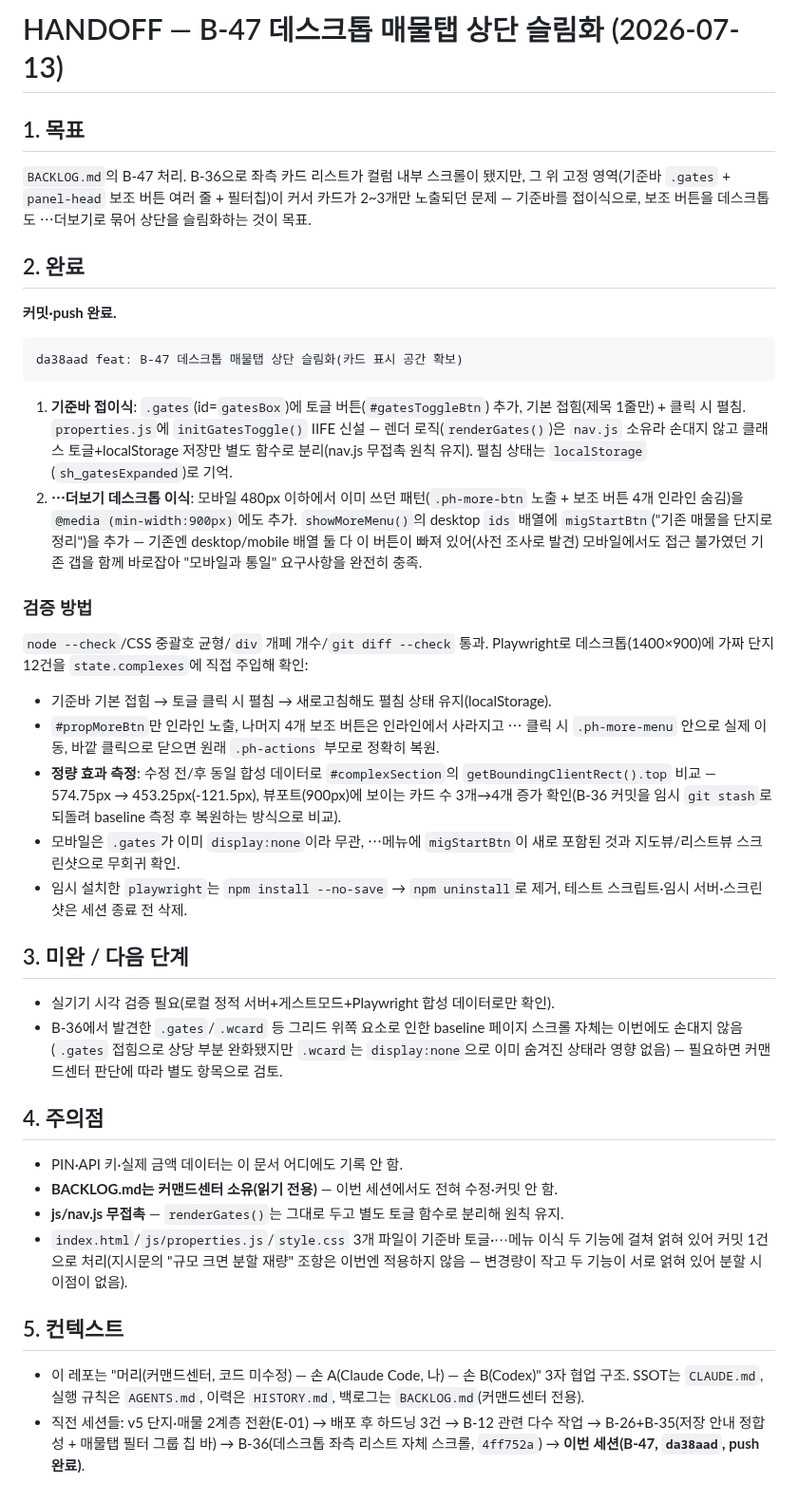
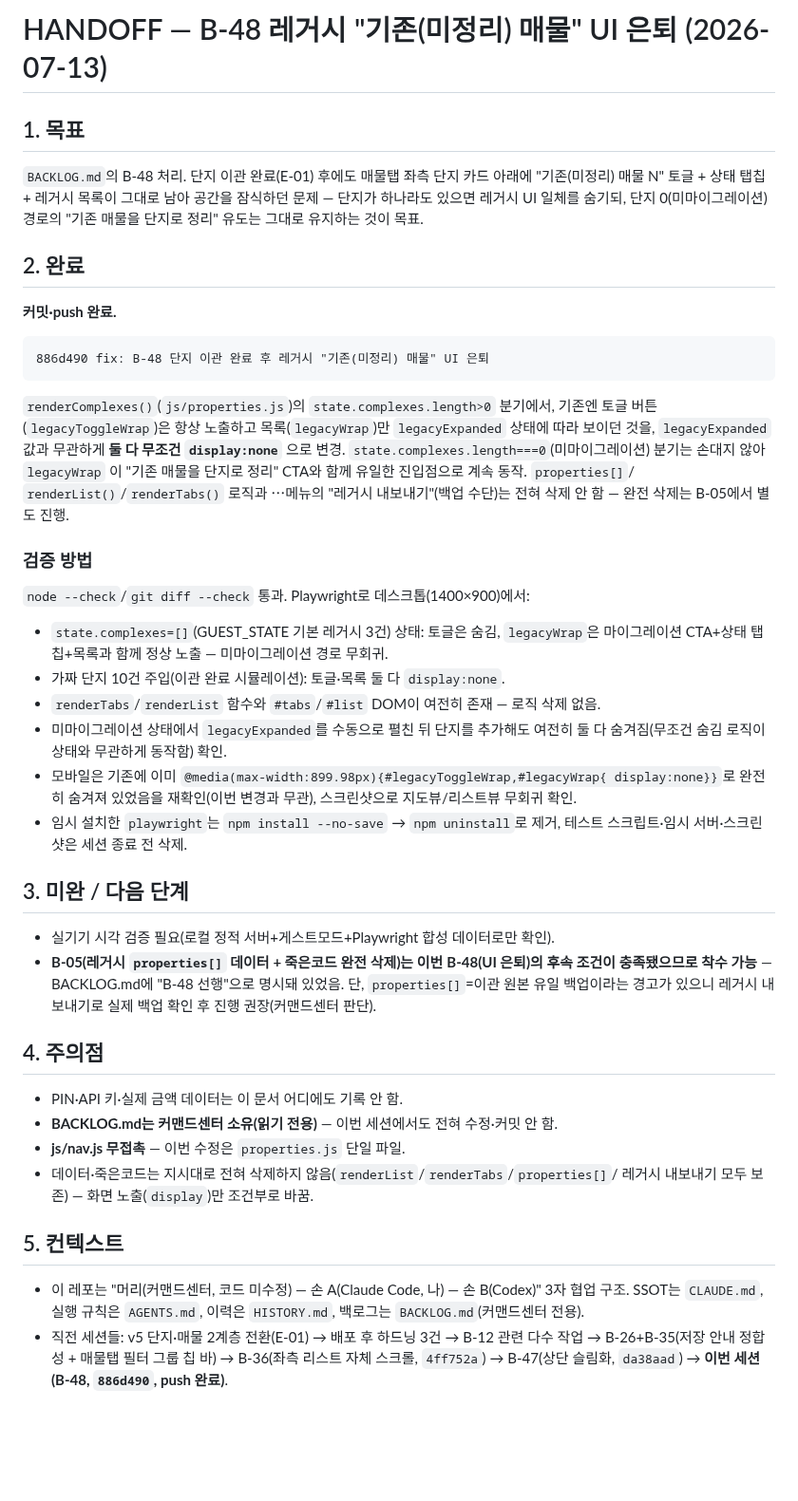
Before and after one commit to fredgold/sweetyhome, a Markdown page: HANDOFF.md, the part around the change. Shown at 95% size. Drawn GitHub-style; blank space fills up the shorter version.

````diff
--- a/HANDOFF.md
+++ b/HANDOFF.md
@@ -1,64 +1,58 @@
-# HANDOFF — B-47 데스크톱 매물탭 상단 슬림화 (2026-07-13)
+# HANDOFF — B-48 레거시 "기존(미정리) 매물" UI 은퇴 (2026-07-13)
 
 ## 1. 목표
-`BACKLOG.md`의 B-47 처리. B-36으로 좌측 카드 리스트가 컬럼 내부 스크롤이 됐지만, 그 위
-고정 영역(기준바 `.gates` + `panel-head` 보조 버튼 여러 줄 + 필터칩)이 커서 카드가
-2~3개만 노출되던 문제 — 기준바를 접이식으로, 보조 버튼을 데스크톱도 ⋯더보기로 묶어
-상단을 슬림화하는 것이 목표.
+`BACKLOG.md`의 B-48 처리. 단지 이관 완료(E-01) 후에도 매물탭 좌측 단지 카드 아래에
+"기존(미정리) 매물 N" 토글 + 상태 탭칩 + 레거시 목록이 그대로 남아 공간을 잠식하던
+문제 — 단지가 하나라도 있으면 레거시 UI 일체를 숨기되, 단지 0(미마이그레이션) 경로의
+"기존 매물을 단지로 정리" 유도는 그대로 유지하는 것이 목표.
 
 ## 2. 완료
 **커밋·push 완료.**
 
 ```
-da38aad feat: B-47 데스크톱 매물탭 상단 슬림화(카드 표시 공간 확보)
+886d490 fix: B-48 단지 이관 완료 후 레거시 "기존(미정리) 매물" UI 은퇴
 ```
 
-1. **기준바 접이식**: `.gates`(id=`gatesBox`)에 토글 버튼(`#gatesToggleBtn`) 추가, 기본
-   접힘(제목 1줄만) + 클릭 시 펼침. `properties.js`에 `initGatesToggle()` IIFE 신설 —
-   렌더 로직(`renderGates()`)은 `nav.js` 소유라 손대지 않고 클래스 토글+localStorage
-   저장만 별도 함수로 분리(nav.js 무접촉 원칙 유지). 펼침 상태는 `localStorage`
-   (`sh_gatesExpanded`)로 기억.
-2. **⋯더보기 데스크톱 이식**: 모바일 480px 이하에서 이미 쓰던 패턴(`.ph-more-btn` 노출 +
-   보조 버튼 4개 인라인 숨김)을 `@media (min-width:900px)`에도 추가. `showMoreMenu()`의
-   desktop `ids` 배열에 `migStartBtn`("기존 매물을 단지로 정리")을 추가 — 기존엔
-   desktop/mobile 배열 둘 다 이 버튼이 빠져 있어(사전 조사로 발견) 모바일에서도 접근
-   불가였던 기존 갭을 함께 바로잡아 "모바일과 통일" 요구사항을 완전히 충족.
+`renderComplexes()`(`js/properties.js`)의 `state.complexes.length>0` 분기에서, 기존엔
+토글 버튼(`legacyToggleWrap`)은 항상 노출하고 목록(`legacyWrap`)만 `legacyExpanded`
+상태에 따라 보이던 것을, `legacyExpanded` 값과 무관하게 **둘 다 무조건 `display:none`**
+으로 변경. `state.complexes.length===0`(미마이그레이션) 분기는 손대지 않아 `legacyWrap`
+이 "기존 매물을 단지로 정리" CTA와 함께 유일한 진입점으로 계속 동작. `properties[]`/
+`renderList()`/`renderTabs()` 로직과 ⋯메뉴의 "레거시 내보내기"(백업 수단)는 전혀 삭제
+안 함 — 완전 삭제는 B-05에서 별도 진행.
 
 ### 검증 방법
-`node --check`/CSS 중괄호 균형/`div` 개폐 개수/`git diff --check` 통과. Playwright로
-데스크톱(1400×900)에 가짜 단지 12건을 `state.complexes`에 직접 주입해 확인:
-- 기준바 기본 접힘 → 토글 클릭 시 펼침 → 새로고침해도 펼침 상태 유지(localStorage).
-- `#propMoreBtn`만 인라인 노출, 나머지 4개 보조 버튼은 인라인에서 사라지고 ⋯ 클릭 시
-  `.ph-more-menu` 안으로 실제 이동, 바깥 클릭으로 닫으면 원래 `.ph-actions` 부모로
-  정확히 복원.
-- **정량 효과 측정**: 수정 전/후 동일 합성 데이터로 `#complexSection`의
-  `getBoundingClientRect().top` 비교 — 574.75px → 453.25px(-121.5px), 뷰포트(900px)에
-  보이는 카드 수 3개→4개 증가 확인(B-36 커밋을 임시 `git stash`로 되돌려 baseline
-  측정 후 복원하는 방식으로 비교).
-- 모바일은 `.gates`가 이미 `display:none`이라 무관, ⋯메뉴에 `migStartBtn`이 새로
-  포함된 것과 지도뷰/리스트뷰 스크린샷으로 무회귀 확인.
+`node --check`/`git diff --check` 통과. Playwright로 데스크톱(1400×900)에서:
+- `state.complexes=[]`(GUEST_STATE 기본 레거시 3건) 상태: 토글은 숨김, `legacyWrap`은
+  마이그레이션 CTA+상태 탭칩+목록과 함께 정상 노출 — 미마이그레이션 경로 무회귀.
+- 가짜 단지 10건 주입(이관 완료 시뮬레이션): 토글·목록 둘 다 `display:none`.
+- `renderTabs`/`renderList` 함수와 `#tabs`/`#list` DOM이 여전히 존재 — 로직 삭제 없음.
+- 미마이그레이션 상태에서 `legacyExpanded`를 수동으로 펼친 뒤 단지를 추가해도 여전히
+  둘 다 숨겨짐(무조건 숨김 로직이 상태와 무관하게 동작함) 확인.
+- 모바일은 기존에 이미 `@media(max-width:899.98px){#legacyToggleWrap,#legacyWrap{
+  display:none}}`로 완전히 숨겨져 있었음을 재확인(이번 변경과 무관), 스크린샷으로
+  지도뷰/리스트뷰 무회귀 확인.
 - 임시 설치한 `playwright`는 `npm install --no-save` → `npm uninstall`로 제거, 테스트
   스크립트·임시 서버·스크린샷은 세션 종료 전 삭제.
 
 ## 3. 미완 / 다음 단계
 - 실기기 시각 검증 필요(로컬 정적 서버+게스트모드+Playwright 합성 데이터로만 확인).
-- B-36에서 발견한 `.gates`/`.wcard` 등 그리드 위쪽 요소로 인한 baseline 페이지 스크롤
-  자체는 이번에도 손대지 않음(`.gates` 접힘으로 상당 부분 완화됐지만 `.wcard`는
-  `display:none`으로 이미 숨겨진 상태라 영향 없음) — 필요하면 커맨드센터 판단에 따라
-  별도 항목으로 검토.
+- **B-05(레거시 `properties[]` 데이터 + 죽은코드 완전 삭제)는 이번 B-48(UI 은퇴)의
+  후속 조건이 충족됐으므로 착수 가능** — BACKLOG.md에 "B-48 선행"으로 명시돼 있었음.
+  단, `properties[]`=이관 원본 유일 백업이라는 경고가 있으니 레거시 내보내기로 실제
+  백업 확인 후 진행 권장(커맨드센터 판단).
 
 ## 4. 주의점
 - PIN·API 키·실제 금액 데이터는 이 문서 어디에도 기록 안 함.
 - **BACKLOG.md는 커맨드센터 소유(읽기 전용)** — 이번 세션에서도 전혀 수정·커밋 안 함.
-- **js/nav.js 무접촉** — `renderGates()`는 그대로 두고 별도 토글 함수로 분리해 원칙 유지.
-- `index.html`/`js/properties.js`/`style.css` 3개 파일이 기준바 토글·⋯메뉴 이식 두
-  기능에 걸쳐 얽혀 있어 커밋 1건으로 처리(지시문의 "규모 크면 분할 재량" 조항은 이번엔
-  적용하지 않음 — 변경량이 작고 두 기능이 서로 얽혀 있어 분할 시 이점이 없음).
+- **js/nav.js 무접촉** — 이번 수정은 `properties.js` 단일 파일.
+- 데이터·죽은코드는 지시대로 전혀 삭제하지 않음(`renderList`/`renderTabs`/`properties[]`/
+  레거시 내보내기 모두 보존) — 화면 노출(`display`)만 조건부로 바꿈.
 
 ## 5. 컨텍스트
 - 이 레포는 "머리(커맨드센터, 코드 미수정) — 손 A(Claude Code, 나) — 손 B(Codex)" 3자 협업
   구조. SSOT는 `CLAUDE.md`, 실행 규칙은 `AGENTS.md`, 이력은 `HISTORY.md`, 백로그는
   `BACKLOG.md`(커맨드센터 전용).
 - 직전 세션들: v5 단지·매물 2계층 전환(E-01) → 배포 후 하드닝 3건 → B-12 관련 다수 작업 →
-  B-26+B-35(저장 안내 정합성 + 매물탭 필터 그룹 칩 바) → B-36(데스크톱 좌측 리스트 자체
-  스크롤, `4ff752a`) → **이번 세션(B-47, `da38aad`, push 완료)**.
+  B-26+B-35(저장 안내 정합성 + 매물탭 필터 그룹 칩 바) → B-36(좌측 리스트 자체 스크롤,
+  `4ff752a`) → B-47(상단 슬림화, `da38aad`) → **이번 세션(B-48, `886d490`, push 완료)**.
````
Also changed, not shown: HISTORY.md (+34 -0 lines).
